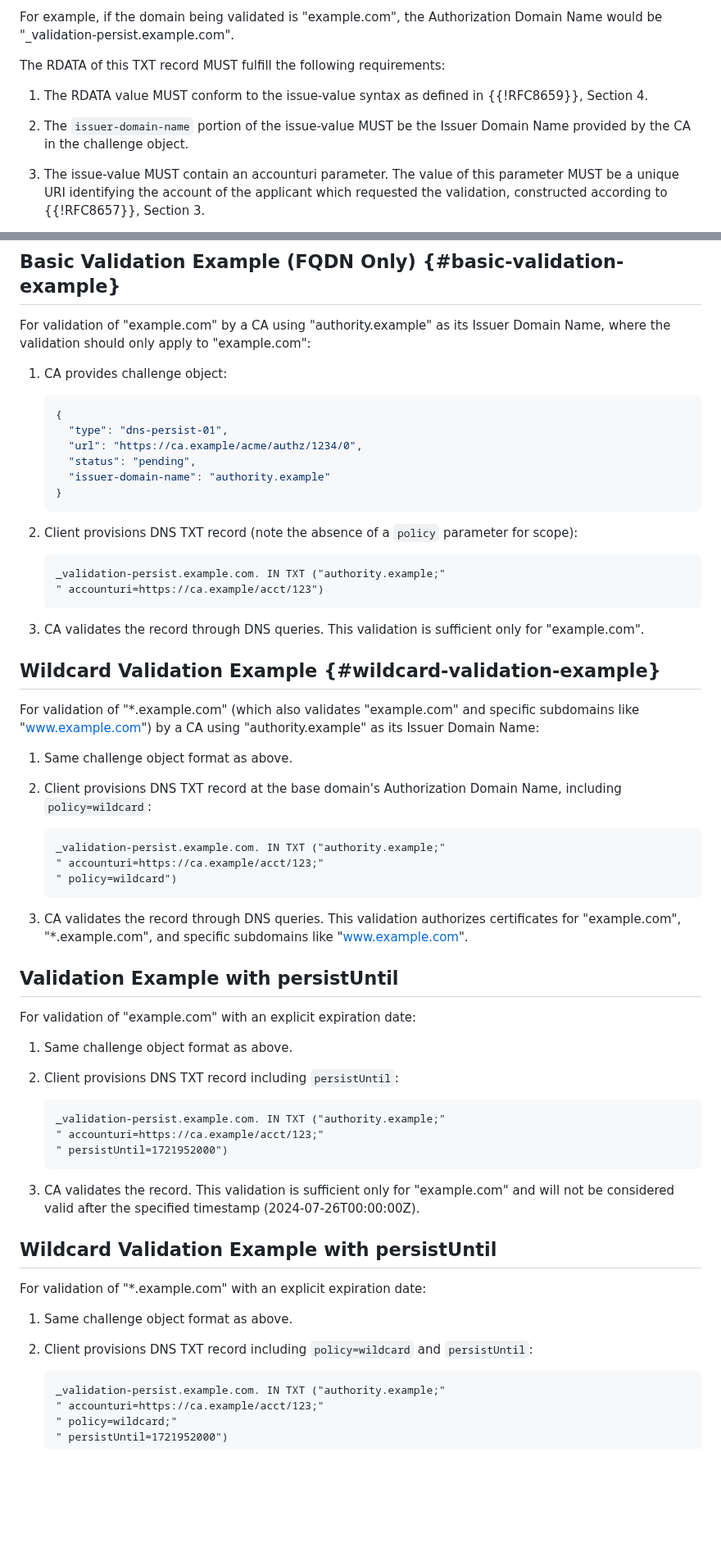
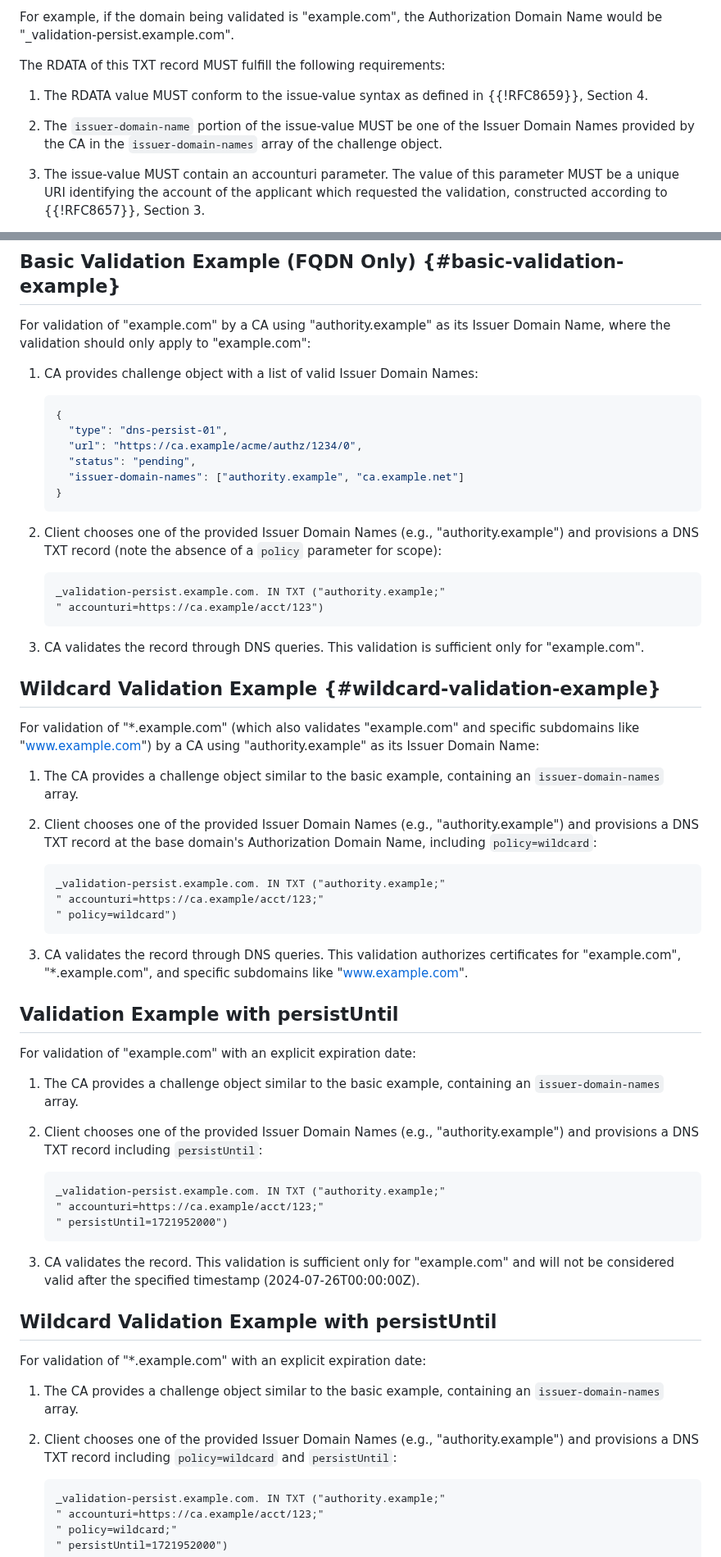
Before and after one commit to sheurich/draft-sheurich-acme-dns-persist, a Markdown page: draft-sheurich-acme-dns-persist.md, 2 parts joined by grey strips. Shown at 82% size. Rendered like a GitHub page; blank space fills up the shorter version.

```diff
--- a/draft-sheurich-acme-dns-persist.md
+++ b/draft-sheurich-acme-dns-persist.md
@@ -149,7 +157,7 @@ The RDATA of this TXT record MUST fulfill the following requirements:
 
 1.  The RDATA value MUST conform to the issue-value syntax as defined in {{!RFC8659}}, Section 4.
 
-2.  The `issuer-domain-name` portion of the issue-value MUST be the Issuer Domain Name provided by the CA in the challenge object.
+2.  The `issuer-domain-name` portion of the issue-value MUST be one of the Issuer Domain Names provided by the CA in the `issuer-domain-names` array of the challenge object.
 
 3.  The issue-value MUST contain an accounturi parameter. The value of this parameter MUST be a unique URI identifying the account of the applicant which requested the validation, constructed according to {{!RFC8657}}, Section 3.
 
@@ -449,18 +463,18 @@ DNS providers supporting this validation method should consider:
 
 For validation of "example.com" by a CA using "authority.example" as its Issuer Domain Name, where the validation should only apply to "example.com":
 
-1.  CA provides challenge object:
+1.  CA provides challenge object with a list of valid Issuer Domain Names:
 
     ~~~json
     {
       "type": "dns-persist-01",
       "url": "https://ca.example/acme/authz/1234/0",
       "status": "pending",
-      "issuer-domain-name": "authority.example"
+      "issuer-domain-names": ["authority.example", "ca.example.net"]
     }
     ~~~
 
-2.  Client provisions DNS TXT record (note the absence of a `policy` parameter for scope):
+2.  Client chooses one of the provided Issuer Domain Names (e.g., "authority.example") and provisions a DNS TXT record (note the absence of a `policy` parameter for scope):
 
     ~~~ dns
     _validation-persist.example.com. IN TXT ("authority.example;"
@@ -474,9 +488,9 @@ For validation of "example.com" by a CA using "authority.example" as its Issuer
 
 For validation of "*.example.com" (which also validates "example.com" and specific subdomains like "www.example.com") by a CA using "authority.example" as its Issuer Domain Name:
 
-1.  Same challenge object format as above.
+1.  The CA provides a challenge object similar to the basic example, containing an `issuer-domain-names` array.
 
-2.  Client provisions DNS TXT record at the base domain's Authorization Domain Name, including `policy=wildcard`:
+2.  Client chooses one of the provided Issuer Domain Names (e.g., "authority.example") and provisions a DNS TXT record at the base domain's Authorization Domain Name, including `policy=wildcard`:
 
     ~~~ dns
     _validation-persist.example.com. IN TXT ("authority.example;"
@@ -490,9 +504,9 @@ For validation of "*.example.com" (which also validates "example.com" and specif
 
 For validation of "example.com" with an explicit expiration date:
 
-1.  Same challenge object format as above.
+1.  The CA provides a challenge object similar to the basic example, containing an `issuer-domain-names` array.
 
-2.  Client provisions DNS TXT record including `persistUntil`:
+2.  Client chooses one of the provided Issuer Domain Names (e.g., "authority.example") and provisions a DNS TXT record including `persistUntil`:
 
     ~~~ dns
     _validation-persist.example.com. IN TXT ("authority.example;"
@@ -506,9 +520,9 @@ For validation of "example.com" with an explicit expiration date:
 
 For validation of "*.example.com" with an explicit expiration date:
 
-1.  Same challenge object format as above.
+1.  The CA provides a challenge object similar to the basic example, containing an `issuer-domain-names` array.
 
-2.  Client provisions DNS TXT record including `policy=wildcard` and `persistUntil`:
+2.  Client chooses one of the provided Issuer Domain Names (e.g., "authority.example") and provisions a DNS TXT record including `policy=wildcard` and `persistUntil`:
 
     ~~~ dns
     _validation-persist.example.com. IN TXT ("authority.example;"
```
Also changed, not shown: other parts of draft-sheurich-acme-dns-persist.md (+19 -5 lines).
